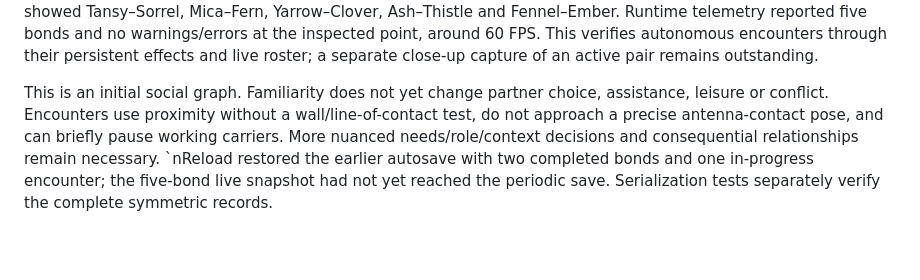
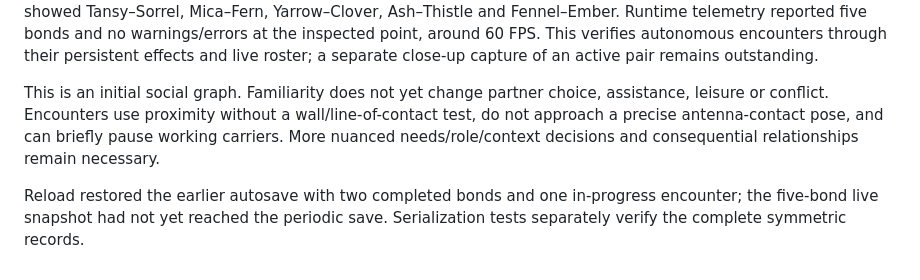
Before and after one commit to SamG-Coder/AntLifeRPG, a Markdown page: docs/iteration-log.md, the part around the change. GitHub-like rendering; blank space fills up the shorter version.

Commit message:
Fix iteration log paragraph formatting

```diff
--- a/docs/iteration-log.md
+++ b/docs/iteration-log.md
@@ -193,4 +193,5 @@ Nearby workers can now pause for a 2.4-second scent exchange and face each other
 All 55 tests pass, including cargo/route preservation, symmetric records, daily limits, next-day progression, serialization, urgent interruption, pair-count limits and invalid bond IDs. Lint/build pass. In the production-preview browser, workers continued excavation and delivery while five acquaintance pairs formed. The actual roster showed Tansy–Sorrel, Mica–Fern, Yarrow–Clover, Ash–Thistle and Fennel–Ember. Runtime telemetry reported five bonds and no warnings/errors at the inspected point, around 60 FPS. This verifies autonomous encounters through their persistent effects and live roster; a separate close-up capture of an active pair remains outstanding.
 
 This is an initial social graph. Familiarity does not yet change partner choice, assistance, leisure or conflict. Encounters use proximity without a wall/line-of-contact test, do not approach a precise antenna-contact pose, and can briefly pause working carriers. More nuanced needs/role/context decisions and consequential relationships remain necessary.
-`nReload restored the earlier autosave with two completed bonds and one in-progress encounter; the five-bond live snapshot had not yet reached the periodic save. Serialization tests separately verify the complete symmetric records.
+
+Reload restored the earlier autosave with two completed bonds and one in-progress encounter; the five-bond live snapshot had not yet reached the periodic save. Serialization tests separately verify the complete symmetric records.
```
